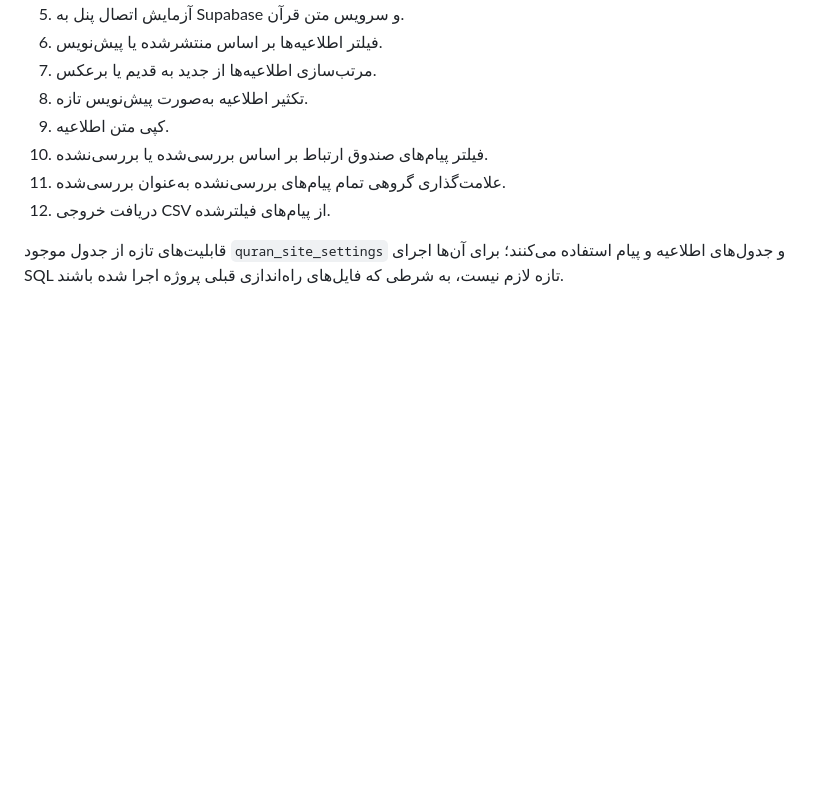
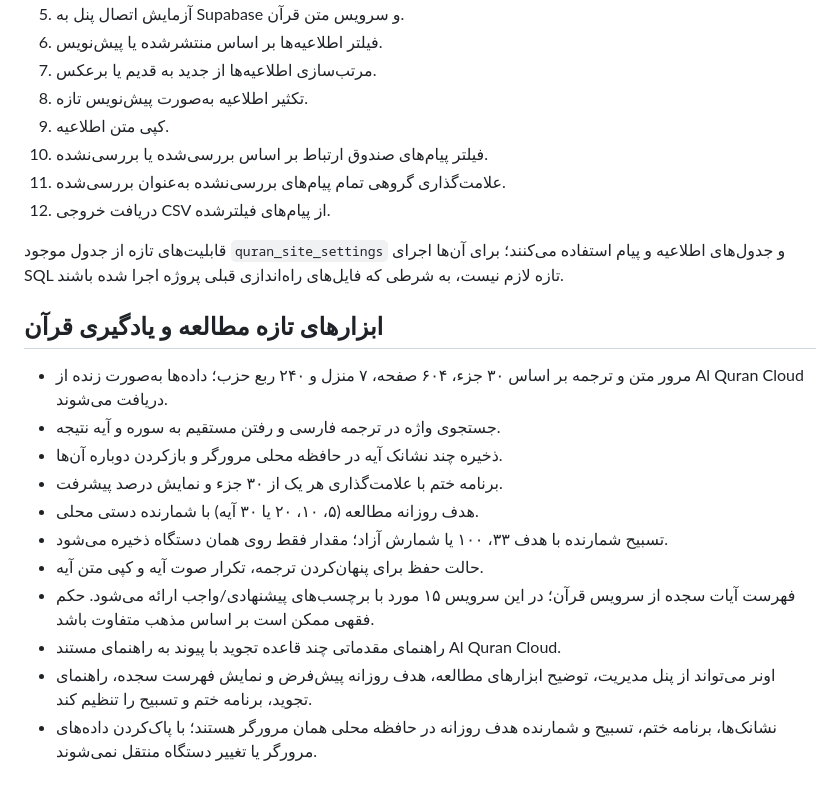
Before and after one commit to ngodstar9-lab/site-cs2, a Markdown page: README_FA.md, the part around the change. Drawn GitHub-style; blank space fills up the shorter version.

Commit message:
Document new Quran reading and study features

```diff
--- a/README_FA.md
+++ b/README_FA.md
@@ -88,3 +88,17 @@
 12. دریافت خروجی CSV از پیام‌های فیلترشده.
 
 قابلیت‌های تازه از جدول موجود `quran_site_settings` و جدول‌های اطلاعیه و پیام استفاده می‌کنند؛ برای آن‌ها اجرای SQL تازه لازم نیست، به شرطی که فایل‌های راه‌اندازی قبلی پروژه اجرا شده باشند.
+
+
+## ابزارهای تازه مطالعه و یادگیری قرآن
+- مرور متن و ترجمه بر اساس ۳۰ جزء، ۶۰۴ صفحه، ۷ منزل و ۲۴۰ ربع حزب؛ داده‌ها به‌صورت زنده از Al Quran Cloud دریافت می‌شوند.
+- جستجوی واژه در ترجمه فارسی و رفتن مستقیم به سوره و آیه نتیجه.
+- ذخیره چند نشانک آیه در حافظه محلی مرورگر و بازکردن دوباره آن‌ها.
+- برنامه ختم با علامت‌گذاری هر یک از ۳۰ جزء و نمایش درصد پیشرفت.
+- هدف روزانه مطالعه (۵، ۱۰، ۲۰ یا ۳۰ آیه) با شمارنده دستی محلی.
+- تسبیح شمارنده با هدف ۳۳، ۱۰۰ یا شمارش آزاد؛ مقدار فقط روی همان دستگاه ذخیره می‌شود.
+- حالت حفظ برای پنهان‌کردن ترجمه، تکرار صوت آیه و کپی متن آیه.
+- فهرست آیات سجده از سرویس قرآن؛ در این سرویس ۱۵ مورد با برچسب‌های پیشنهادی/واجب ارائه می‌شود. حکم فقهی ممکن است بر اساس مذهب متفاوت باشد.
+- راهنمای مقدماتی چند قاعده تجوید با پیوند به راهنمای مستند Al Quran Cloud.
+- اونر می‌تواند از پنل مدیریت، توضیح ابزارهای مطالعه، هدف روزانه پیش‌فرض و نمایش فهرست سجده، راهنمای تجوید، برنامه ختم و تسبیح را تنظیم کند.
+- نشانک‌ها، برنامه ختم، تسبیح و شمارنده هدف روزانه در حافظه محلی همان مرورگر هستند؛ با پاک‌کردن داده‌های مرورگر یا تغییر دستگاه منتقل نمی‌شوند.
```
